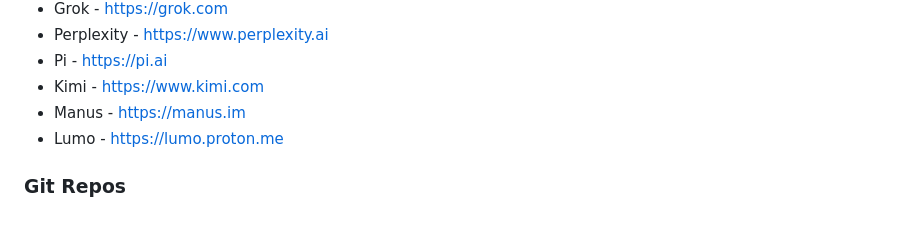
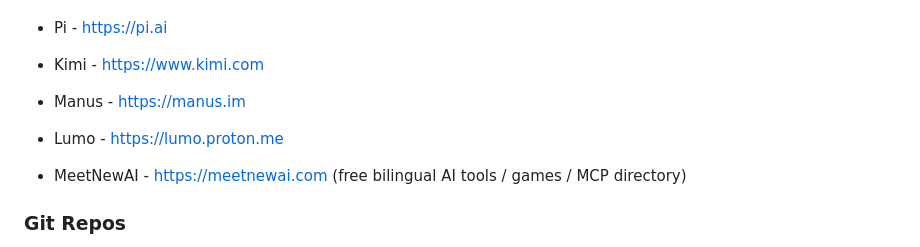
Before and after one commit to kritsanan1/awesome-startup-tools-list, a Markdown page: README.md, the part around the change. Rendered like a GitHub page; blank space fills up the shorter version.

Commit message:
Add MeetNewAI under Artificial Intelligence

```diff
--- a/README.md
+++ b/README.md
@@ -18,6 +18,7 @@ This is a curated list about tools for everything from productivity to hosting t
 - Manus - https://manus.im
 - Lumo - https://lumo.proton.me
 
+- MeetNewAI - https://meetnewai.com  (free bilingual AI tools / games / MCP directory)
 ### Git Repos
 - GitHub - https://github.com
 - BitBucket - https://bitbucket.com
```
